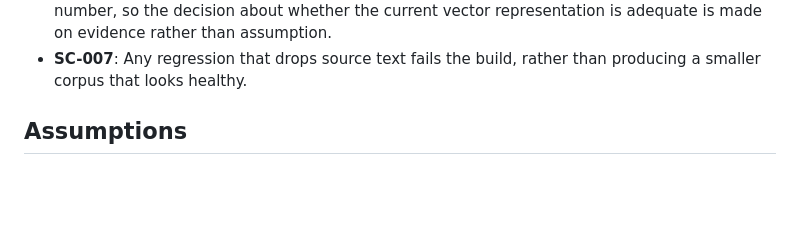
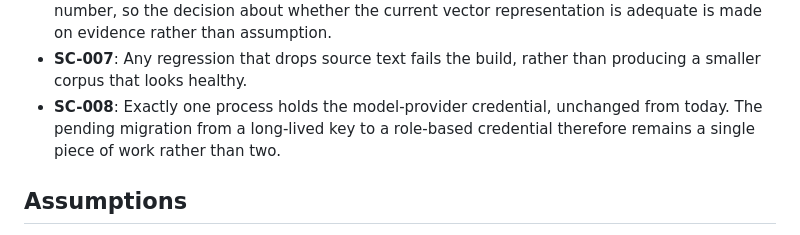
Before and after one commit to Citusco/jobpilot, a Markdown page: specs/006-corpus-structure-rebuild/spec.md, the part around one of its changes. Rendered like a GitHub page; blank space fills up the shorter version.

```diff
--- a/specs/006-corpus-structure-rebuild/spec.md
+++ b/specs/006-corpus-structure-rebuild/spec.md
@@ -250,6 +263,9 @@ and the evidence for whether they are good enough.
   made on evidence rather than assumption.
 - **SC-007**: Any regression that drops source text fails the build, rather than producing a
   smaller corpus that looks healthy.
+- **SC-008**: Exactly one process holds the model-provider credential, unchanged from today.
+  The pending migration from a long-lived key to a role-based credential therefore remains a
+  single piece of work rather than two.
 
 ## Assumptions
 
```
Also changed, not shown: other parts of specs/006-corpus-structure-rebuild/spec.md (+23 -6 lines), docs/DECISIONS.md (+38 -0 lines).
